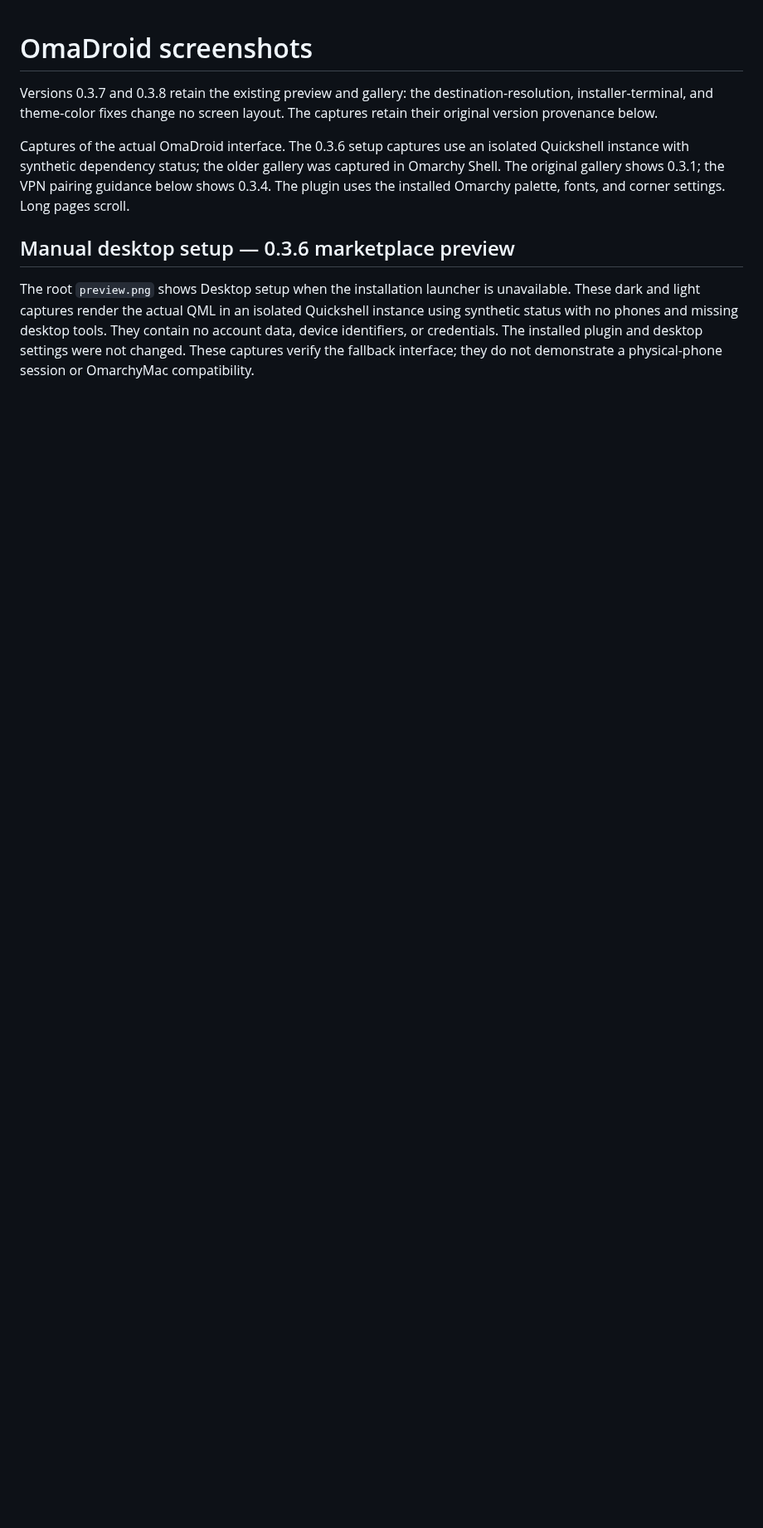
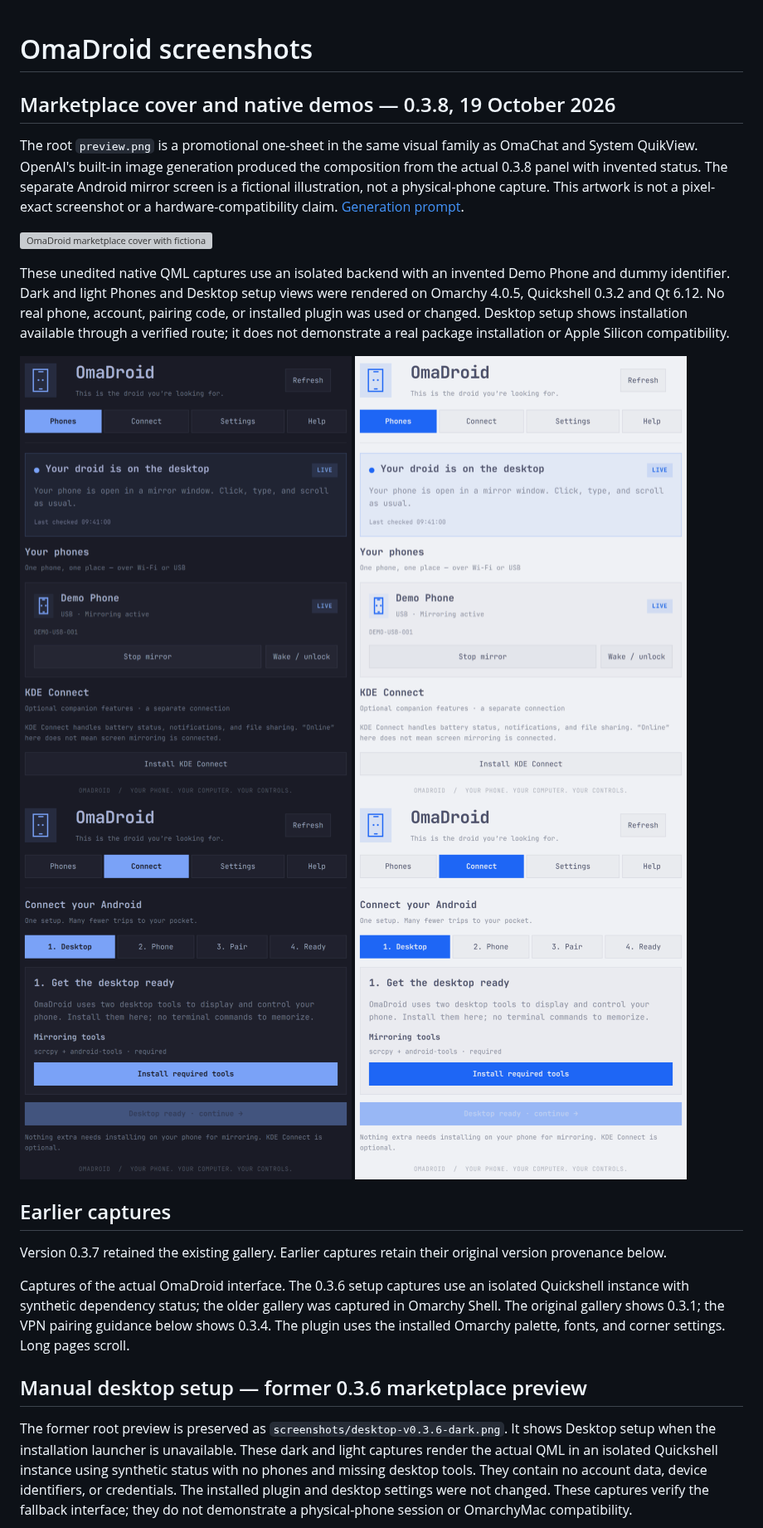
Before and after one commit to onelegdave/omadroid, a Markdown page: docs/screenshots.md, the part around one of its changes. Shown at 83% size. Drawn GitHub-style; pictures changed too: docs/screenshots/demo-desktop-v0.3.8-dark.png (added), docs/screenshots/demo-desktop-v0.3.8-light.png (added), docs/screenshots/demo-phones-v0.3.8-dark.png (added); blank space fills up the shorter version; grey boxes are pictures that could not be loaded.

```diff
--- a/docs/screenshots.md
+++ b/docs/screenshots.md
@@ -1,10 +1,25 @@
 # OmaDroid screenshots
 
-Versions 0.3.7 and 0.3.8 retain the existing preview and gallery: the destination-resolution, installer-terminal, and theme-color fixes change no screen layout. The captures retain their original version provenance below.
+## Marketplace cover and native demos — 0.3.8, 19 October 2026
+
+The root `preview.png` is a promotional one-sheet in the same visual family as OmaChat and System QuikView. OpenAI's built-in image generation produced the composition from the actual 0.3.8 panel with invented status. The separate Android mirror screen is a fictional illustration, not a physical-phone capture. This artwork is not a pixel-exact screenshot or a hardware-compatibility claim. [Generation prompt](artwork/marketplace-cover-prompt.txt).
+
+![OmaDroid marketplace cover with fictional demo content](../preview.png)
+
+These unedited native QML captures use an isolated backend with an invented Demo Phone and dummy identifier. Dark and light Phones and Desktop setup views were rendered on Omarchy 4.0.5, Quickshell 0.3.2 and Qt 6.12. No real phone, account, pairing code, or installed plugin was used or changed. Desktop setup shows installation available through a verified route; it does not demonstrate a real package installation or Apple Silicon compatibility.
+
+<img src="screenshots/demo-phones-v0.3.8-dark.png" width="400" alt="Native dark Phones panel with fictional Demo Phone">
+<img src="screenshots/demo-phones-v0.3.8-light.png" width="400" alt="Native light Phones panel with the same fictional phone">
+<img src="screenshots/demo-desktop-v0.3.8-dark.png" width="400" alt="Native dark Desktop setup with the Install required tools action available">
+<img src="screenshots/demo-desktop-v0.3.8-light.png" width="400" alt="Native light Desktop setup with the installation action available">
+
+## Earlier captures
+
+Version 0.3.7 retained the existing gallery. Earlier captures retain their original version provenance below.
 
 Captures of the actual OmaDroid interface. The 0.3.6 setup captures use an isolated Quickshell instance with synthetic dependency status; the older gallery was captured in Omarchy Shell. The original gallery shows 0.3.1; the VPN pairing guidance below shows 0.3.4. The plugin uses the installed Omarchy palette, fonts, and corner settings. Long pages scroll.
 
-## Manual desktop setup — 0.3.6 marketplace preview
+## Manual desktop setup — former 0.3.6 marketplace preview
 
-The root `preview.png` shows Desktop setup when the installation launcher is unavailable. These dark and light captures render the actual QML in an isolated Quickshell instance using synthetic status with no phones and missing desktop tools. They contain no account data, device identifiers, or credentials. The installed plugin and desktop settings were not changed. These captures verify the fallback interface; they do not demonstrate a physical-phone session or OmarchyMac compatibility.
+The former root preview is preserved as `screenshots/desktop-v0.3.6-dark.png`. It shows Desktop setup when the installation launcher is unavailable. These dark and light captures render the actual QML in an isolated Quickshell instance using synthetic status with no phones and missing desktop tools. They contain no account data, device identifiers, or credentials. The installed plugin and desktop settings were not changed. These captures verify the fallback interface; they do not demonstrate a physical-phone session or OmarchyMac compatibility.
 
```
Also changed, not shown: other parts of docs/screenshots.md (+1 -1 lines), README.md (+4 -2 lines), VALIDATION.md (+2 -0 lines), docs/screenshots/desktop-v0.3.6-dark.png (added), 2 other files.
